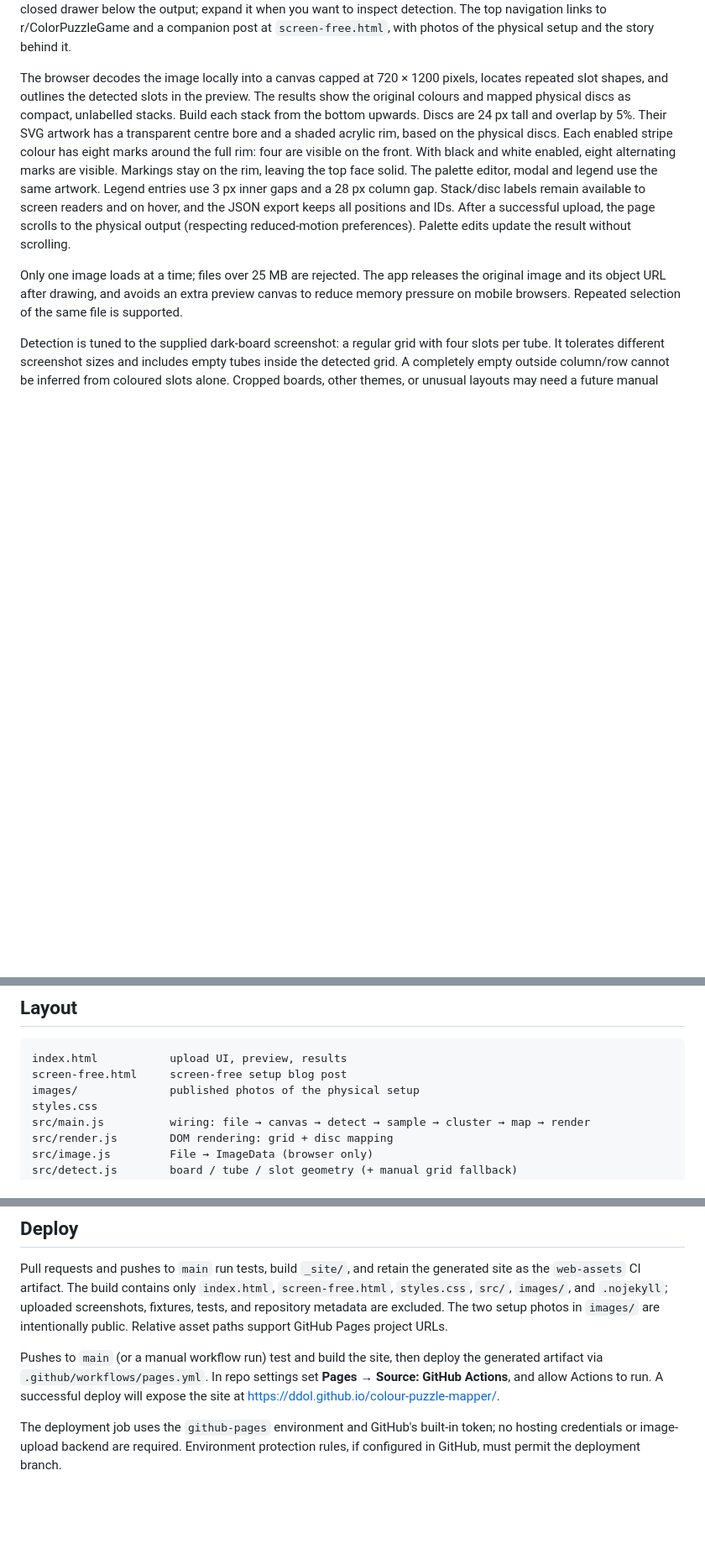
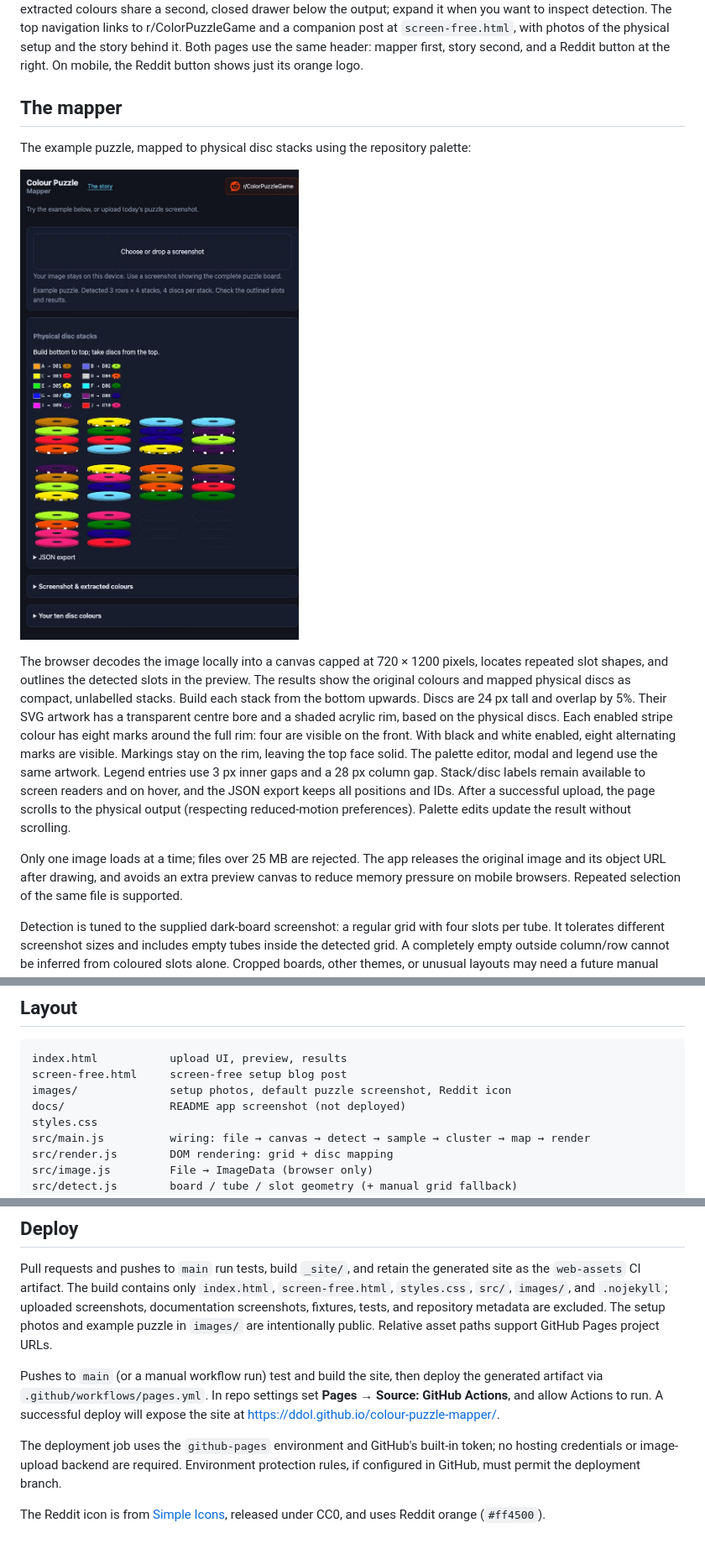
Before and after one commit to ddol/colour-puzzle-mapper, a Markdown page: README.md, 3 parts joined by grey strips. Shown: that part at 84% size. Drawn GitHub-style; pictures changed too: docs/app-screenshot.png (added); blank space fills up the shorter version.

````diff
--- a/README.md
+++ b/README.md
@@ -32,6 +42,14 @@ palette drawer. The screenshot preview and extracted colours share a second,
 closed drawer below the output; expand it when you want to inspect detection.
 The top navigation links to r/ColorPuzzleGame and a companion post at
 `screen-free.html`, with photos of the physical setup and the story behind it.
+Both pages use the same header: mapper first, story second, and a Reddit button
+at the right. On mobile, the Reddit button shows just its orange logo.
+
+## The mapper
+
+The example puzzle, mapped to physical disc stacks using the repository palette:
+
+![Colour Puzzle Mapper showing the example puzzle’s legend and physical disc stacks](docs/app-screenshot.png)
 
 The browser decodes the image locally into a canvas capped at 720 × 1200 pixels, locates
 repeated slot shapes, and outlines the detected
@@ -103,7 +121,8 @@ stripes, matching the supplied palette.
 ```
 index.html           upload UI, preview, results
 screen-free.html     screen-free setup blog post
-images/              published photos of the physical setup
+images/              setup photos, default puzzle screenshot, Reddit icon
+docs/                README app screenshot (not deployed)
 styles.css
 src/main.js          wiring: file → canvas → detect → sample → cluster → map → render
 src/render.js        DOM rendering: grid + disc mapping
@@ -157,8 +176,8 @@ fixture at three sizes, including both empty tubes and all ten colours.
 Pull requests and pushes to `main` run tests, build `_site/`, and retain the
 generated site as the `web-assets` CI artifact. The build contains only
 `index.html`, `screen-free.html`, `styles.css`, `src/`, `images/`, and `.nojekyll`;
-uploaded screenshots, fixtures, tests, and repository metadata are excluded.
-The two setup photos in `images/` are intentionally public. Relative asset paths support
+uploaded screenshots, documentation screenshots, fixtures, tests, and repository metadata are excluded.
+The setup photos and example puzzle in `images/` are intentionally public. Relative asset paths support
 GitHub Pages project URLs.
 
 Pushes to `main` (or a manual workflow run) test and build the site, then deploy
@@ -169,3 +188,6 @@ will expose the site at https://ddol.github.io/colour-puzzle-mapper/.
 The deployment job uses the `github-pages` environment and GitHub's built-in
 token; no hosting credentials or image-upload backend are required. Environment
 protection rules, if configured in GitHub, must permit the deployment branch.
+
+The Reddit icon is from [Simple Icons](https://github.com/simple-icons/simple-icons),
+released under CC0, and uses Reddit orange (`#ff4500`).
````
Also changed, not shown: other parts of README.md (+11 -1 lines), images/example-puzzle.jpg (added), 7 other files.
